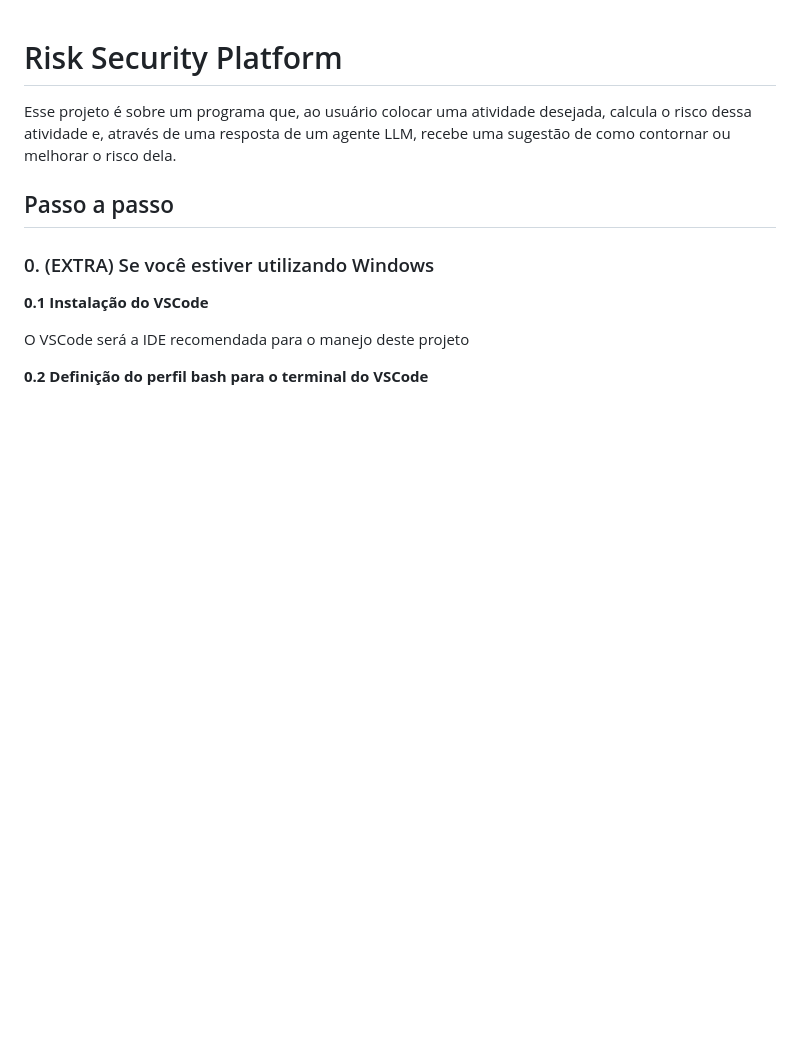
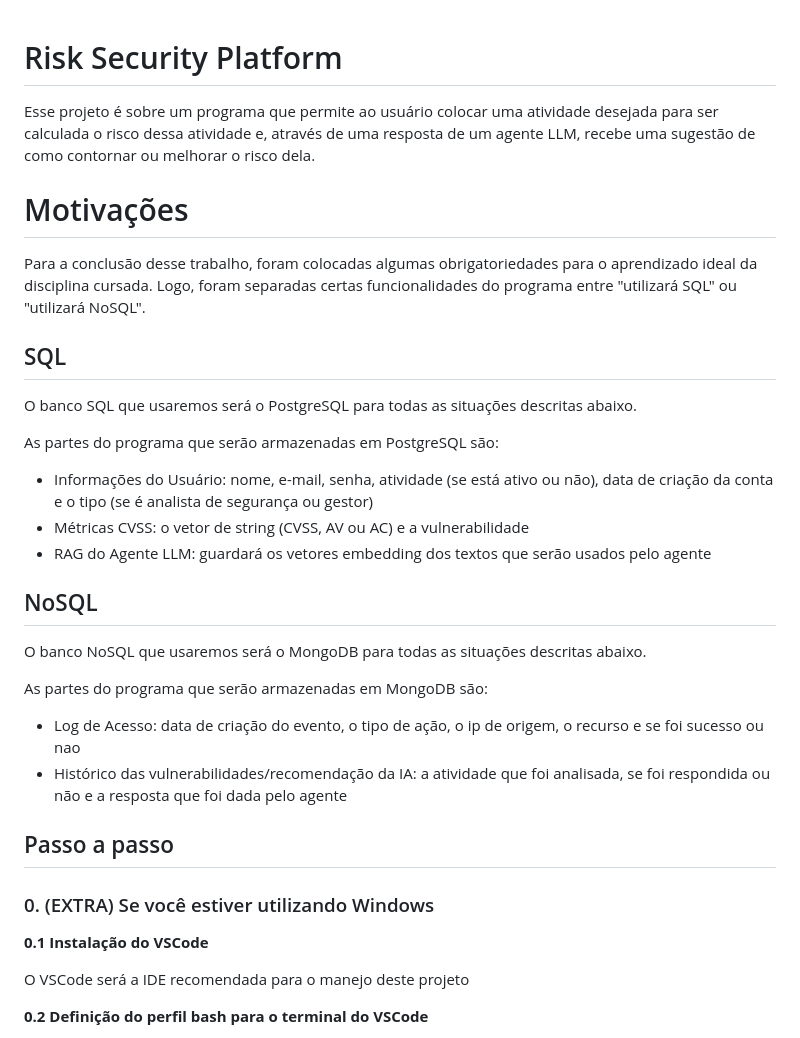
Before and after one commit to hugoprd/risk-security-platform, a Markdown page: README.md, the part around the change. Rendered like a GitHub page; blank space fills up the shorter version.

Commit message:
Adiciona as motivações no README

```diff
--- a/README.md
+++ b/README.md
@@ -1,6 +1,27 @@
 # Risk Security Platform
 
-Esse projeto é sobre um programa que, ao usuário colocar uma atividade desejada, calcula o risco dessa atividade e, através de uma resposta de um agente LLM, recebe uma sugestão de como contornar ou melhorar o risco dela.
+Esse projeto é sobre um programa que permite ao usuário colocar uma atividade desejada para ser calculada o risco dessa atividade e, através de uma resposta de um agente LLM, recebe uma sugestão de como contornar ou melhorar o risco dela.
+
+# Motivações
+
+Para a conclusão desse trabalho, foram colocadas algumas obrigatoriedades para o aprendizado ideal da disciplina cursada. Logo, foram separadas certas funcionalidades do programa entre "utilizará SQL" ou "utilizará NoSQL".
+
+## SQL
+
+O banco SQL que usaremos será o PostgreSQL para todas as situações descritas abaixo.
+
+As partes do programa que serão armazenadas em PostgreSQL são:
+- Informações do Usuário: nome, e-mail, senha, atividade (se está ativo ou não), data de criação da conta e o tipo (se é analista de segurança ou gestor)
+- Métricas CVSS: o vetor de string (CVSS, AV ou AC) e a vulnerabilidade
+- RAG do Agente LLM: guardará os vetores embedding dos textos que serão usados pelo agente
+
+## NoSQL
+
+O banco NoSQL que usaremos será o MongoDB para todas as situações descritas abaixo.
+
+As partes do programa que serão armazenadas em MongoDB são:
+- Log de Acesso: data de criação do evento, o tipo de ação, o ip de origem, o recurso e se foi sucesso ou nao
+- Histórico das vulnerabilidades/recomendação da IA: a atividade que foi analisada, se foi respondida ou não e a resposta que foi dada pelo agente
 
 ## Passo a passo
 
```
